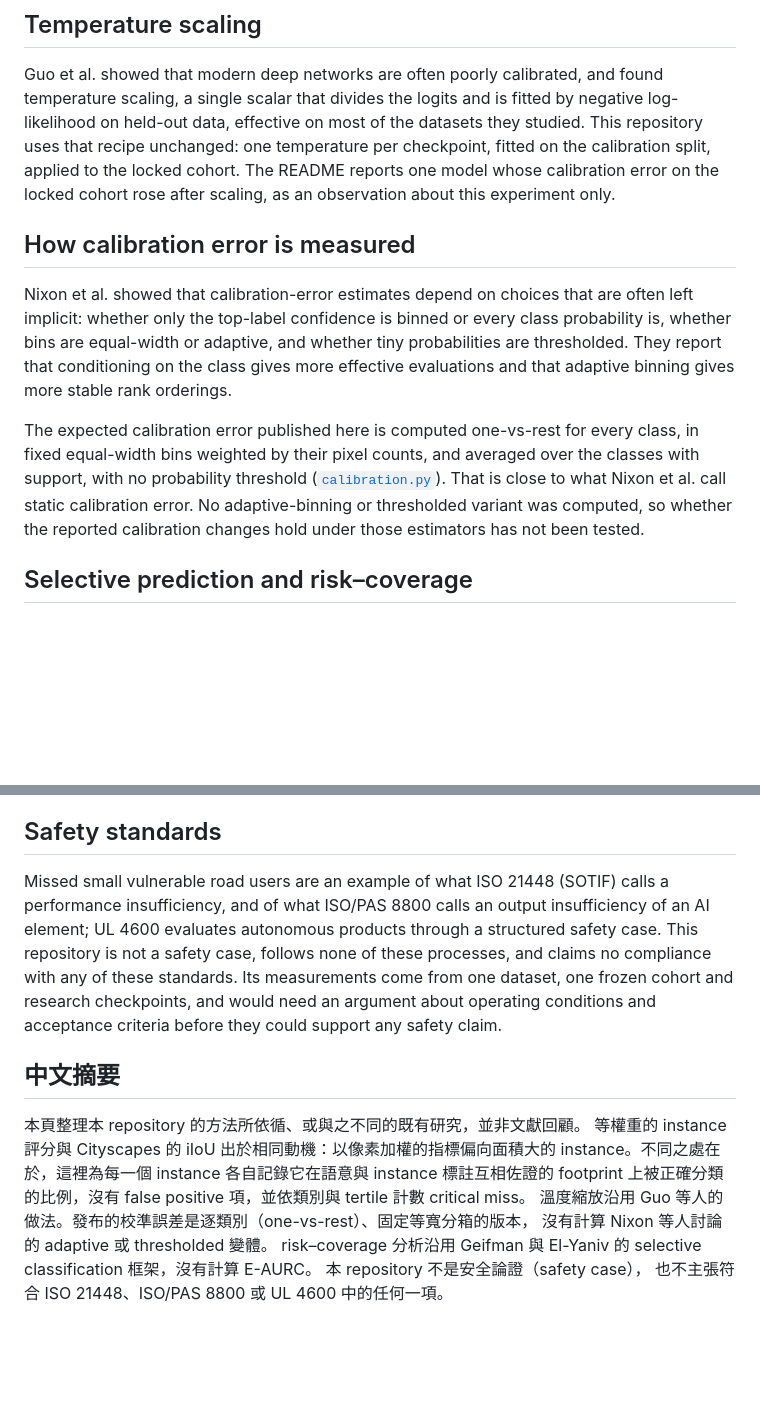
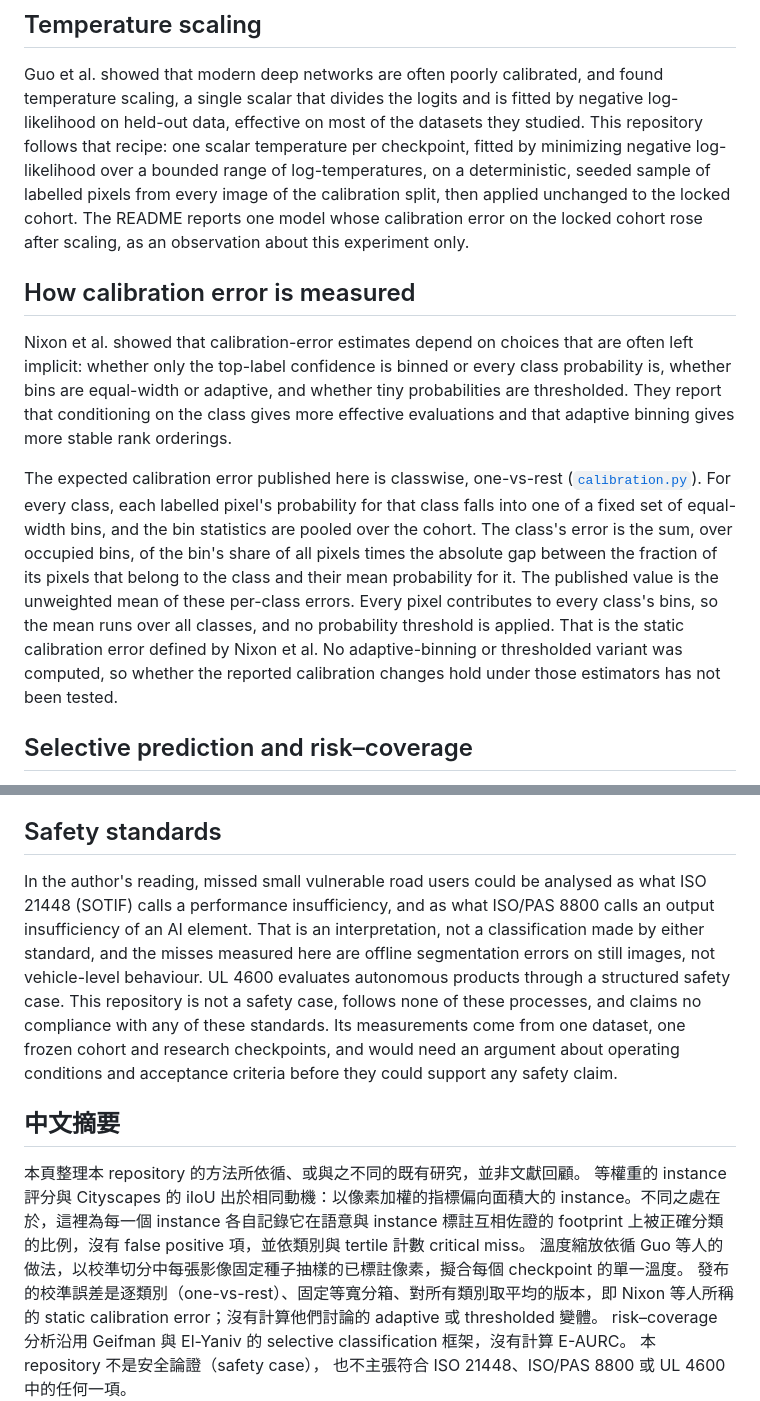
Before and after one commit to kuotunyu/driving-risk-metrics, a Markdown page: docs/related-work.md, 2 parts joined by grey strips. GitHub-like rendering; blank space fills up the shorter version.

Commit message:
Refine related-work wording
- Describe the calibration error exactly as calibration.py computes it:
  classwise one-vs-rest, fixed equal-width bins pooled over the cohort,
  count-weighted per class and averaged over all classes, which is the
  static calibration error of Nixon et al.
- Describe the temperature fit as the code does it instead of calling the
  recipe unchanged.
- Frame the SOTIF and ISO/PAS 8800 mapping as the author's reading, keep the
  statement that the repository is not a safety case and claims no
  compliance.
- Drop the repeated "not redistributed" sentence from the model card.

```diff
--- a/docs/related-work.md
+++ b/docs/related-work.md
@@ -37,8 +37,10 @@ different:
 Guo et al. showed that modern deep networks are often poorly calibrated, and found
 temperature scaling, a single scalar that divides the logits and is fitted by
 negative log-likelihood on held-out data, effective on most of the datasets they
-studied. This repository uses that recipe unchanged: one temperature per
-checkpoint, fitted on the calibration split, applied to the locked cohort. The
+studied. This repository follows that recipe: one scalar temperature per
+checkpoint, fitted by minimizing negative log-likelihood over a bounded range of
+log-temperatures, on a deterministic, seeded sample of labelled pixels from every
+image of the calibration split, then applied unchanged to the locked cohort. The
 README reports one model whose calibration error on the locked cohort rose after
 scaling, as an observation about this experiment only.
 
@@ -51,13 +53,18 @@ probabilities are thresholded. They report that conditioning on the class gives
 more effective evaluations and that adaptive binning gives more stable rank
 orderings.
 
-The expected calibration error published here is computed one-vs-rest for every
-class, in fixed equal-width bins weighted by their pixel counts, and averaged over
-the classes with support, with no probability threshold
-([`calibration.py`](../src/drivemetrics/metrics/calibration.py)). That is close to
-what Nixon et al. call static calibration error. No adaptive-binning or
-thresholded variant was computed, so whether the reported calibration changes hold
-under those estimators has not been tested.
+The expected calibration error published here is classwise, one-vs-rest
+([`calibration.py`](../src/drivemetrics/metrics/calibration.py)). For every class,
+each labelled pixel's probability for that class falls into one of a fixed set of
+equal-width bins, and the bin statistics are pooled over the cohort. The class's
+error is the sum, over occupied bins, of the bin's share of all pixels times the
+absolute gap between the fraction of its pixels that belong to the class and their
+mean probability for it. The published value is the unweighted mean of these
+per-class errors. Every pixel contributes to every class's bins, so the mean runs
+over all classes, and no probability threshold is applied. That is the static
+calibration error defined by Nixon et al. No adaptive-binning or thresholded
+variant was computed, so whether the reported calibration changes hold under those
+estimators has not been tested.
 
 ## Selective prediction and risk–coverage
 
@@ -84,14 +91,16 @@ metrics. This page adds no claim to that result.
 
 ## Safety standards
 
-Missed small vulnerable road users are an example of what ISO 21448 (SOTIF)
-calls a performance insufficiency, and of what ISO/PAS 8800 calls an output
-insufficiency of an AI element; UL 4600 evaluates autonomous products through a
-structured safety case. This repository is not a safety case, follows none of
-these processes, and claims no compliance with any of these standards. Its
-measurements come from one dataset, one frozen cohort and research checkpoints,
-and would need an argument about operating conditions and acceptance criteria
-before they could support any safety claim.
+In the author's reading, missed small vulnerable road users could be analysed as
+what ISO 21448 (SOTIF) calls a performance insufficiency, and as what ISO/PAS 8800
+calls an output insufficiency of an AI element. That is an interpretation, not a
+classification made by either standard, and the misses measured here are offline
+segmentation errors on still images, not vehicle-level behaviour. UL 4600
+evaluates autonomous products through a structured safety case. This repository
+is not a safety case, follows none of these processes, and claims no compliance
+with any of these standards. Its measurements come from one dataset, one frozen
+cohort and research checkpoints, and would need an argument about operating
+conditions and acceptance criteria before they could support any safety claim.
 
 ## 中文摘要
 
@@ -99,8 +108,9 @@ before they could support any safety claim.
 等權重的 instance 評分與 Cityscapes 的 iIoU 出於相同動機：以像素加權的指標偏向面積大的
 instance。不同之處在於，這裡為每一個 instance 各自記錄它在語意與 instance 標註互相佐證的
 footprint 上被正確分類的比例，沒有 false positive 項，並依類別與 tertile 計數 critical miss。
-溫度縮放沿用 Guo 等人的做法。發布的校準誤差是逐類別（one-vs-rest）、固定等寬分箱的版本，
-沒有計算 Nixon 等人討論的 adaptive 或 thresholded 變體。
+溫度縮放依循 Guo 等人的做法，以校準切分中每張影像固定種子抽樣的已標註像素，擬合每個 checkpoint 的單一溫度。
+發布的校準誤差是逐類別（one-vs-rest）、固定等寬分箱、對所有類別取平均的版本，即 Nixon 等人所稱的
+static calibration error；沒有計算他們討論的 adaptive 或 thresholded 變體。
 risk–coverage 分析沿用 Geifman 與 El-Yaniv 的 selective classification 框架，沒有計算 E-AURC。
 本 repository 不是安全論證（safety case），
 也不主張符合 ISO 21448、ISO/PAS 8800 或 UL 4600 中的任何一項。
```
Also changed, not shown: docs/model-card.md (+2 -2 lines).
